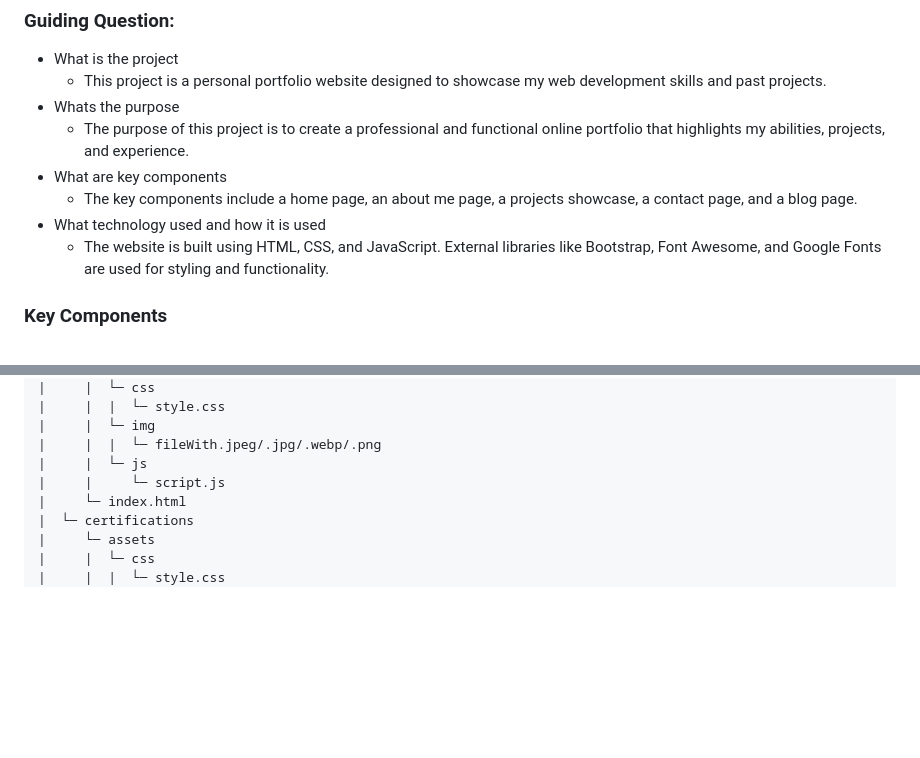
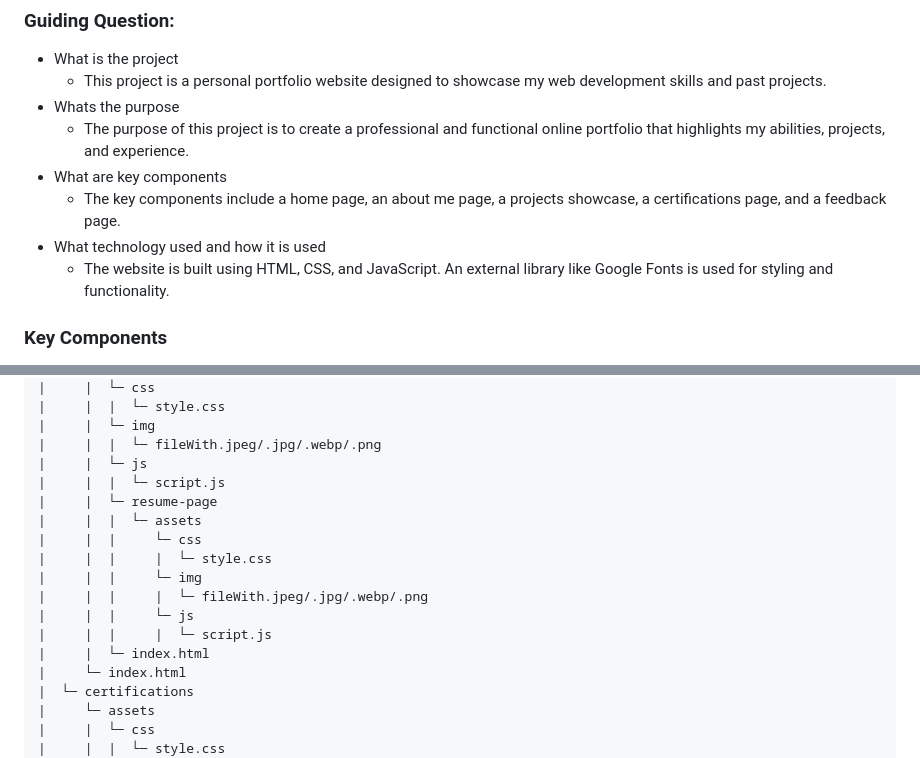
Before and after one commit to Darepen/WD-Finals, a Markdown page: readme.md, 2 parts joined by grey strips. Drawn GitHub-style; blank space fills up the shorter version.

Commit message:
docs(README): complete readme details

```diff
--- a/readme.md
+++ b/readme.md
@@ -65,9 +65,9 @@ Description of the project in details.
 - Whats the purpose
   - The purpose of this project is to create a professional and functional online portfolio that highlights my abilities, projects, and experience.
 - What are key components
-  - The key components include a home page, an about me page, a projects showcase, a contact page, and a blog page.
+  - The key components include a home page, an about me page, a projects showcase, a certifications page, and a feedback page.
 - What technology used and how it is used
-  - The website is built using HTML, CSS, and JavaScript. External libraries like Bootstrap, Font Awesome, and Google Fonts are used for styling and functionality.
+  - The website is built using HTML, CSS, and JavaScript. An external library like Google Fonts is used for styling and functionality.
 
 ### Key Components
 <!-- TODO: List of Key Components -->
@@ -122,7 +122,16 @@ WD-Finals
 |     |  └─ img
 |     |  |  └─ fileWith.jpeg/.jpg/.webp/.png
 |     |  └─ js
-|     |     └─ script.js
+|     |  |  └─ script.js
+|     |  └─ resume-page
+|     |  |  └─ assets
+|     |  |     └─ css
+|     |  |     |  └─ style.css
+|     |  |     └─ img
+|     |  |     |  └─ fileWith.jpeg/.jpg/.webp/.png
+|     |  |     └─ js
+|     |  |     |  └─ script.js
+|     |  └─ index.html
 |     └─ index.html
 |  └─ certifications
 |     └─ assets
```
